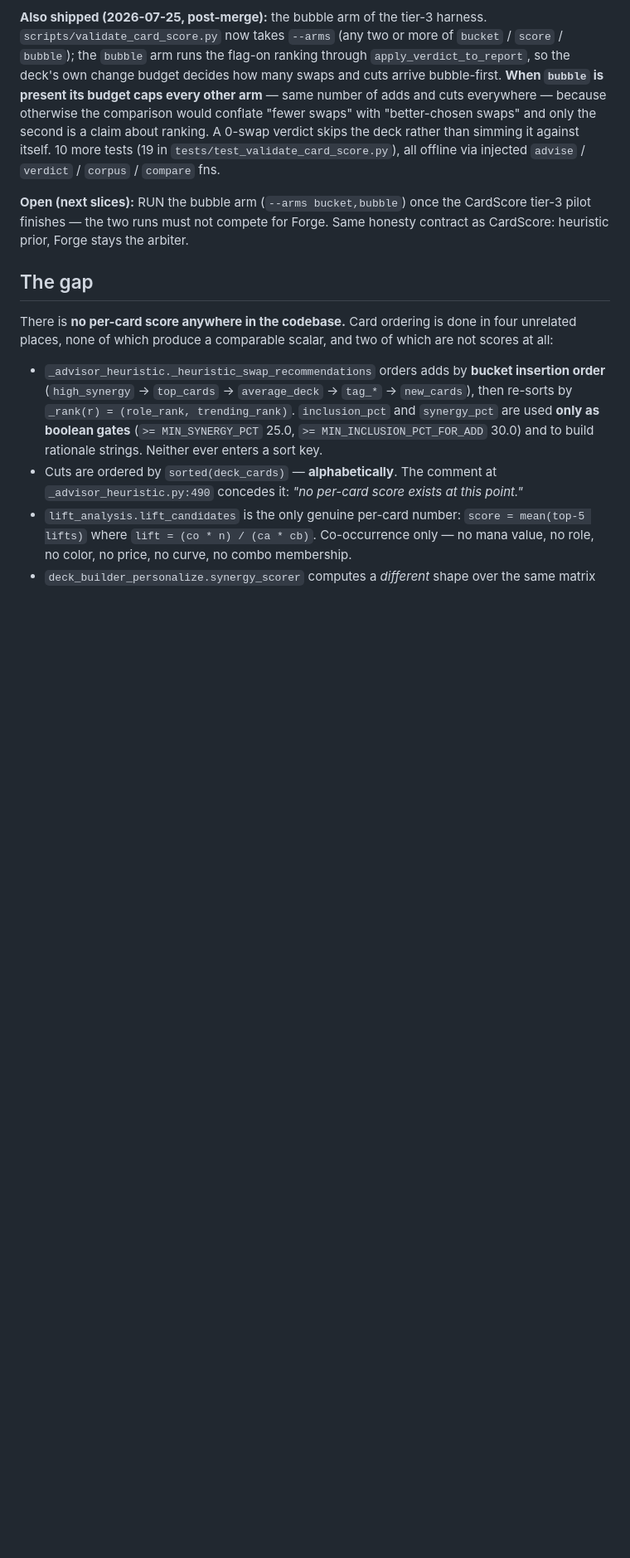
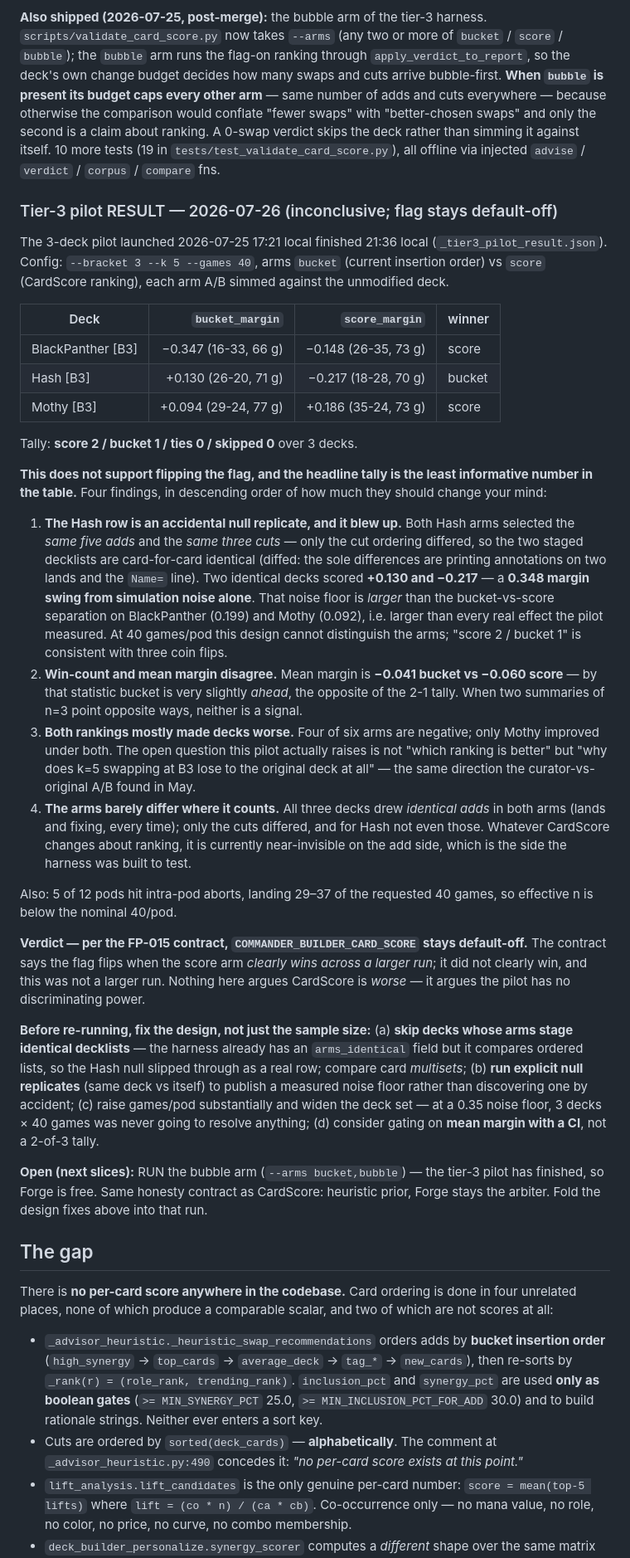
Before and after one commit to LlamaAdam/commander-builder, a Markdown page: docs/future-plans.md, the part around the change. Shown at 83% size. Rendered like a GitHub page; blank space fills up the shorter version.

Commit message:
docs: tier-3 pilot result -- inconclusive, CardScore flag stays off
The FP-015 tier-3 pilot (3 decks x 2 arms x 40 games/pod, launched
2026-07-25 17:21 local) finished 21:36 local. Headline tally is
score 2 / bucket 1 / 0 ties, and it should NOT be read as a win for
the CardScore ranking.

The Hash row turned out to be an accidental null replicate: both arms
selected the same five adds and the same three cuts, differing only in
cut ORDER, so the two staged decklists are card-for-card identical
(diff shows only printing annotations on two lands and the Name= line).
Those two identical decks scored +0.130 and -0.217 -- a 0.348 margin
swing from simulation noise alone, which is larger than the
bucket-vs-score separation on either of the other two decks. At 40
games/pod the design cannot distinguish the arms.

Two more reasons not to move the flag: mean margin favors bucket
(-0.041) over score (-0.060), contradicting the 2-1 tally; and four of
six arms are negative, so both rankings mostly made decks worse than
the original -- the same direction the May curator-vs-original A/B
found. All three decks also drew identical ADDS in both arms, so the
ranking difference is currently near-invisible on the side the harness
was built to test.

Per the FP-015 contract the flag flips only when the score arm clearly
wins across a larger run. It did not clearly win, and this was not a
larger run. COMMANDER_BUILDER_CARD_SCORE stays default-off.

Records the required design fixes before any re-run: compare card
multisets (not ordered lists) in the arms_identical check so nulls like
Hash are skipped rather than scored, run explicit self-vs-self null
replicates to publish a measured noise floor, raise games/pod and deck
count, and gate on mean margin with a CI instead of a 2-of-3 tally.

Docs only -- no code, no flag change.

```diff
--- a/docs/future-plans.md
+++ b/docs/future-plans.md
@@ -115,10 +115,74 @@ rather than simming it against itself. 10 more tests (19 in
 `tests/test_validate_card_score.py`), all offline via injected
 `advise` / `verdict` / `corpus` / `compare` fns.
 
+### Tier-3 pilot RESULT — 2026-07-26 (inconclusive; flag stays default-off)
+
+The 3-deck pilot launched 2026-07-25 17:21 local finished 21:36 local
+(`_tier3_pilot_result.json`). Config: `--bracket 3 --k 5 --games 40`,
+arms `bucket` (current insertion order) vs `score` (CardScore ranking),
+each arm A/B simmed against the unmodified deck.
+
+| Deck | `bucket_margin` | `score_margin` | winner |
+|---|---:|---:|---|
+| BlackPanther [B3] | −0.347 (16-33, 66 g) | −0.148 (26-35, 73 g) | score |
+| Hash [B3] | +0.130 (26-20, 71 g) | −0.217 (18-28, 70 g) | bucket |
+| Mothy [B3] | +0.094 (29-24, 77 g) | +0.186 (35-24, 73 g) | score |
+
+Tally: **score 2 / bucket 1 / ties 0 / skipped 0** over 3 decks.
+
+**This does not support flipping the flag, and the headline tally is
+the least informative number in the table.** Four findings, in
+descending order of how much they should change your mind:
+
+1. **The Hash row is an accidental null replicate, and it blew up.**
+   Both Hash arms selected the *same five adds* and the *same three
+   cuts* — only the cut ordering differed, so the two staged decklists
+   are card-for-card identical (diffed: the sole differences are
+   printing annotations on two lands and the `Name=` line). Two
+   identical decks scored **+0.130 and −0.217** — a **0.348 margin
+   swing from simulation noise alone**. That noise floor is *larger*
+   than the bucket-vs-score separation on BlackPanther (0.199) and
+   Mothy (0.092), i.e. larger than every real effect the pilot
+   measured. At 40 games/pod this design cannot distinguish the arms;
+   "score 2 / bucket 1" is consistent with three coin flips.
+2. **Win-count and mean margin disagree.** Mean margin is **−0.041
+   bucket vs −0.060 score** — by that statistic bucket is very slightly
+   *ahead*, the opposite of the 2-1 tally. When two summaries of n=3
+   point opposite ways, neither is a signal.
+3. **Both rankings mostly made decks worse.** Four of six arms are
+   negative; only Mothy improved under both. The open question this
+   pilot actually raises is not "which ranking is better" but "why does
+   k=5 swapping at B3 lose to the original deck at all" — the same
+   direction the curator-vs-original A/B found in May.
+4. **The arms barely differ where it counts.** All three decks drew
+   *identical adds* in both arms (lands and fixing, every time);
+   only the cuts differed, and for Hash not even those. Whatever
+   CardScore changes about ranking, it is currently near-invisible on
+   the add side, which is the side the harness was built to test.
+
+Also: 5 of 12 pods hit intra-pod aborts, landing 29–37 of the requested
+40 games, so effective n is below the nominal 40/pod.
+
+**Verdict — per the FP-015 contract, `COMMANDER_BUILDER_CARD_SCORE`
+stays default-off.** The contract says the flag flips when the score
+arm *clearly wins across a larger run*; it did not clearly win, and
+this was not a larger run. Nothing here argues CardScore is *worse* —
+it argues the pilot has no discriminating power.
+
+**Before re-running, fix the design, not just the sample size:**
+(a) **skip decks whose arms stage identical decklists** — the harness
+already has an `arms_identical` field but it compares ordered lists, so
+the Hash null slipped through as a real row; compare card *multisets*;
+(b) **run explicit null replicates** (same deck vs itself) to publish a
+measured noise floor rather than discovering one by accident;
+(c) raise games/pod substantially and widen the deck set — at a 0.35
+noise floor, 3 decks × 40 games was never going to resolve anything;
+(d) consider gating on **mean margin with a CI**, not a 2-of-3 tally.
+
 **Open (next slices):** RUN the bubble arm
-(`--arms bucket,bubble`) once the CardScore tier-3 pilot finishes —
-the two runs must not compete for Forge. Same honesty contract as
-CardScore: heuristic prior, Forge stays the arbiter.
+(`--arms bucket,bubble`) — the tier-3 pilot has finished, so Forge is
+free. Same honesty contract as CardScore: heuristic prior, Forge stays
+the arbiter. Fold the design fixes above into that run.
 
 ## The gap
 
```
Also changed, not shown: docs/STATUS.md (+9 -0 lines).
